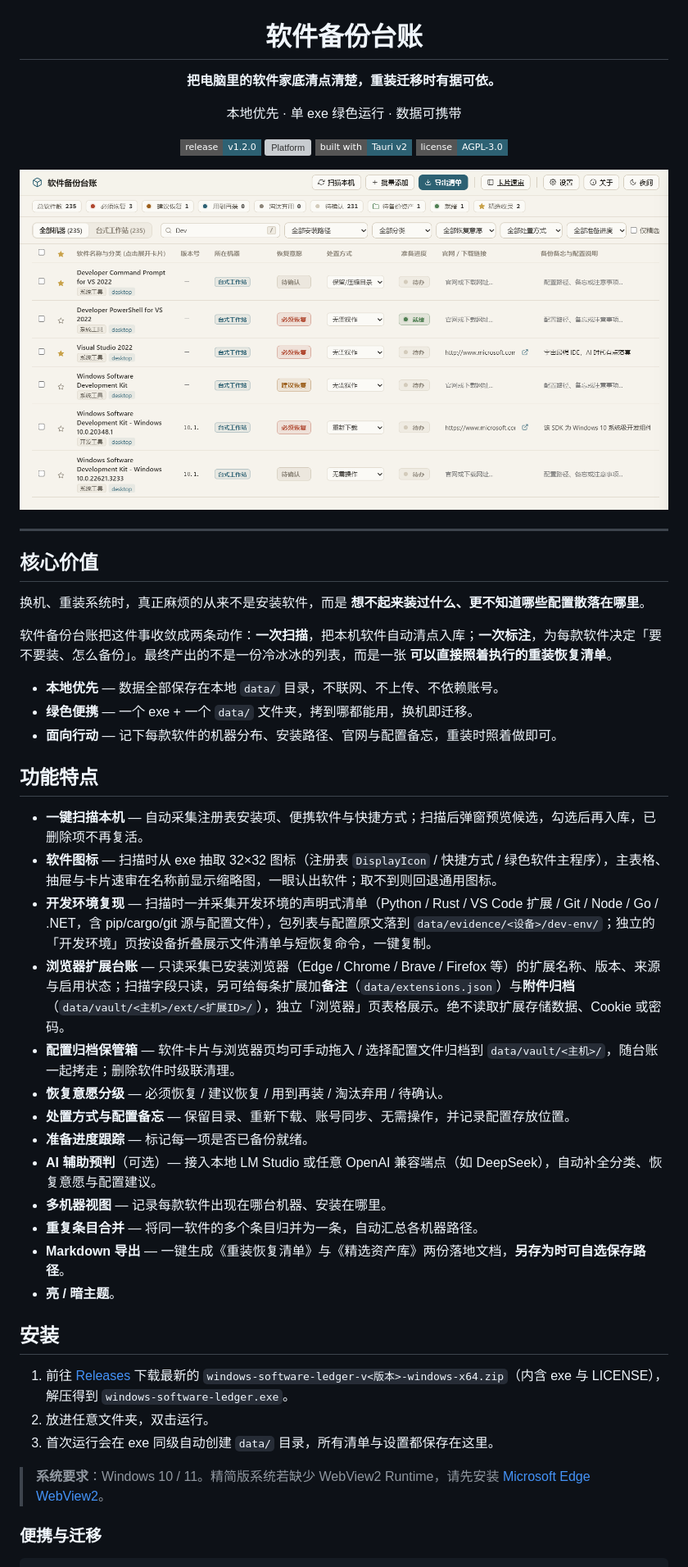
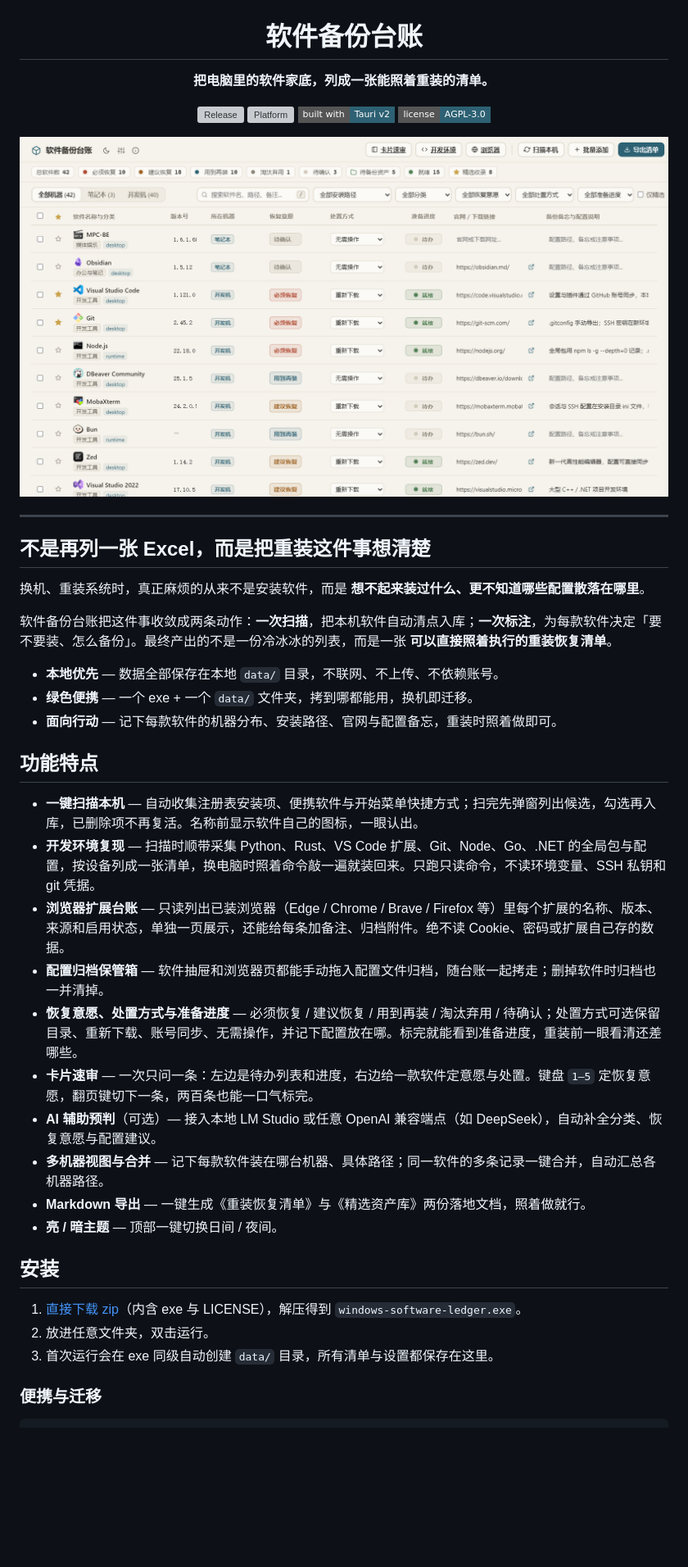
Before and after one commit to iroha3/windows-software-ledger, a Markdown page: README.md, the part around the change. Shown at 82% size. Drawn GitHub-style; pictures changed too: docs/home.png (added); badges without logos; blank space fills up the shorter version; grey boxes are pictures that could not be loaded.

Commit message:
chore: release v1.2.1（文档站直链下载、产物别名、README 文案）

```diff
--- a/README.md
+++ b/README.md
@@ -2,22 +2,20 @@
 
 # 软件备份台账
 
-**把电脑里的软件家底清点清楚，重装迁移时有据可依。**
+**把电脑里的软件家底，列成一张能照着重装的清单。**
 
-本地优先 · 单 exe 绿色运行 · 数据可携带
-
-[![Release](https://img.shields.io/badge/release-v1.2.0-2d6173?style=flat-square)](../../releases)
+[![Release](https://img.shields.io/github/v/release/iroha3/windows-software-ledger?label=release&color=2d6173&style=flat-square)](../../releases)
 [![Platform](https://img.shields.io/badge/platform-Windows%2010%2F11-2d6173?style=flat-square)](#安装)
 [![Built with Tauri](https://img.shields.io/badge/built%20with-Tauri%20v2-2d6173?style=flat-square)](https://v2.tauri.app/)
 [![License](https://img.shields.io/badge/license-AGPL--3.0-2d6173?style=flat-square)](LICENSE)
 
 </div>
 
-![软件备份台账 界面截图](docs/screenshot.png)
+![软件备份台账主页：软件清单、恢复意愿与准备进度](docs/home.png)
 
 ---
 
-## 核心价值
+## 不是再列一张 Excel，而是把重装这件事想清楚
 
 换机、重装系统时，真正麻烦的从来不是安装软件，而是 **想不起来装过什么、更不知道哪些配置散落在哪里**。
 
@@ -29,27 +27,22 @@
 
 ## 功能特点
 
-- **一键扫描本机** — 自动采集注册表安装项、便携软件与快捷方式；扫描后弹窗预览候选，勾选后再入库，已删除项不再复活。
-- **软件图标** — 扫描时从 exe 抽取 32×32 图标（注册表 `DisplayIcon` / 快捷方式 / 绿色软件主程序），主表格、抽屉与卡片速审在名称前显示缩略图，一眼认出软件；取不到则回退通用图标。
-- **开发环境复现** — 扫描时一并采集开发环境的声明式清单（Python / Rust / VS Code 扩展 / Git / Node / Go / .NET，含 pip/cargo/git 源与配置文件），包列表与配置原文落到 `data/evidence/<设备>/dev-env/`；独立的「开发环境」页按设备折叠展示文件清单与短恢复命令，一键复制。
-- **浏览器扩展台账** — 只读采集已安装浏览器（Edge / Chrome / Brave / Firefox 等）的扩展名称、版本、来源与启用状态；扫描字段只读，另可给每条扩展加**备注**（`data/extensions.json`）与**附件归档**（`data/vault/<主机>/ext/<扩展ID>/`），独立「浏览器」页表格展示。绝不读取扩展存储数据、Cookie 或密码。
-- **配置归档保管箱** — 软件卡片与浏览器页均可手动拖入 / 选择配置文件归档到 `data/vault/<主机>/`，随台账一起拷走；删除软件时级联清理。
-- **恢复意愿分级** — 必须恢复 / 建议恢复 / 用到再装 / 淘汰弃用 / 待确认。
-- **处置方式与配置备忘** — 保留目录、重新下载、账号同步、无需操作，并记录配置存放位置。
-- **准备进度跟踪** — 标记每一项是否已备份就绪。
+- **一键扫描本机** — 自动收集注册表安装项、便携软件与开始菜单快捷方式；扫完先弹窗列出候选，勾选再入库，已删除项不再复活。名称前显示软件自己的图标，一眼认出。
+- **开发环境复现** — 扫描时顺带采集 Python、Rust、VS Code 扩展、Git、Node、Go、.NET 的全局包与配置，按设备列成一张清单，换电脑时照着命令敲一遍就装回来。只跑只读命令，不读环境变量、SSH 私钥和 git 凭据。
+- **浏览器扩展台账** — 只读列出已装浏览器（Edge / Chrome / Brave / Firefox 等）里每个扩展的名称、版本、来源和启用状态，单独一页展示，还能给每条加备注、归档附件。绝不读 Cookie、密码或扩展自己存的数据。
+- **配置归档保管箱** — 软件抽屉和浏览器页都能手动拖入配置文件归档，随台账一起拷走；删掉软件时归档也一并清掉。
+- **恢复意愿、处置方式与准备进度** — 必须恢复 / 建议恢复 / 用到再装 / 淘汰弃用 / 待确认；处置方式可选保留目录、重新下载、账号同步、无需操作，并记下配置放在哪。标完就能看到准备进度，重装前一眼看清还差哪些。
+- **卡片速审** — 一次只问一条：左边是待办列表和进度，右边给一款软件定意愿与处置。键盘 `1–5` 定恢复意愿，翻页键切下一条，两百条也能一口气标完。
 - **AI 辅助预判**（可选）— 接入本地 LM Studio 或任意 OpenAI 兼容端点（如 DeepSeek），自动补全分类、恢复意愿与配置建议。
-- **多机器视图** — 记录每款软件出现在哪台机器、安装在哪里。
-- **重复条目合并** — 将同一软件的多个条目归并为一条，自动汇总各机器路径。
-- **Markdown 导出** — 一键生成《重装恢复清单》与《精选资产库》两份落地文档，**另存为时可自选保存路径**。
-- **亮 / 暗主题**。
+- **多机器视图与合并** — 记下每款软件装在哪台机器、具体路径；同一软件的多条记录一键合并，自动汇总各机器路径。
+- **Markdown 导出** — 一键生成《重装恢复清单》与《精选资产库》两份落地文档，照着做就行。
+- **亮 / 暗主题** — 顶部一键切换日间 / 夜间。
 
 ## 安装
 
-1. 前往 [Releases](../../releases) 下载最新的 `windows-software-ledger-v<版本>-windows-x64.zip`（内含 exe 与 LICENSE），解压得到 `windows-software-ledger.exe`。
+1. [直接下载 zip](https://github.com/iroha3/windows-software-ledger/releases/latest/download/windows-software-ledger-windows-x64.zip)（内含 exe 与 LICENSE），解压得到 `windows-software-ledger.exe`。
 2. 放进任意文件夹，双击运行。
 3. 首次运行会在 exe 同级自动创建 `data/` 目录，所有清单与设置都保存在这里。
-
-> **系统要求**：Windows 10 / 11。精简版系统若缺少 WebView2 Runtime，请先安装 [Microsoft Edge WebView2](https://developer.microsoft.com/microsoft-edge/webview2/)。
 
 ### 便携与迁移
 
```
Also changed, not shown: docs/browsers.png (added), docs/card-review.png (added), docs/dev-env.png (added), docs/home-drawer.png (added), 4 other files.
